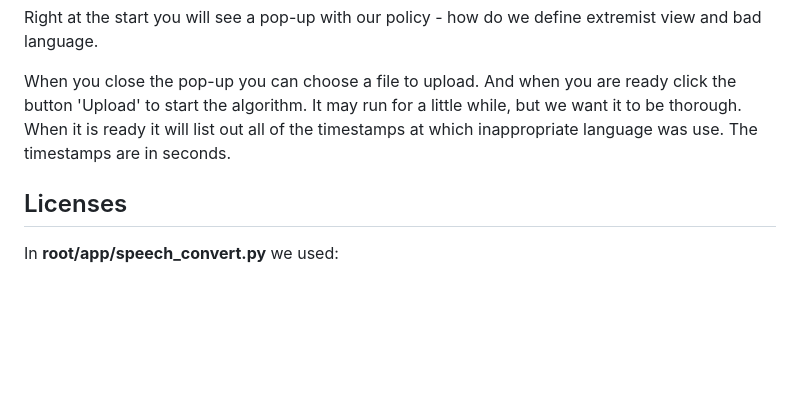
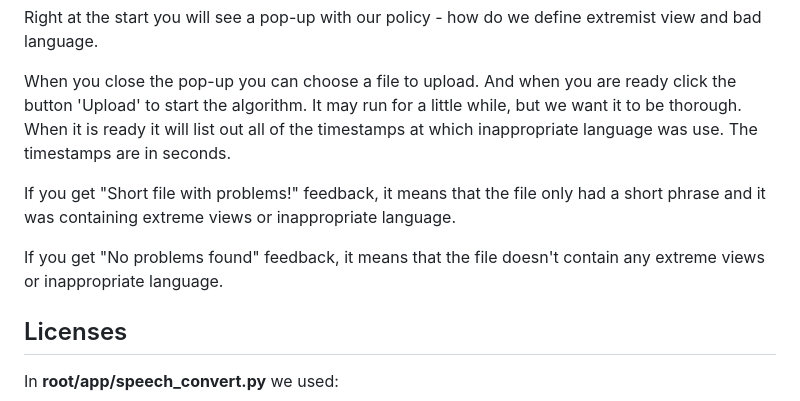
Before and after one commit to Afonso-Nobre/Extreme-Challenge---JunctionX, a Markdown page: README.md, the part around the change. GitHub-like rendering; blank space fills up the shorter version.

```diff
--- a/README.md
+++ b/README.md
@@ -24,6 +24,9 @@ Right at the start you will see a pop-up with our policy - how do we define extr
 
 When you close the pop-up you can choose a file to upload. And when you are ready click the button 'Upload' to start the algorithm. It may run for a little while, but we want it to be thorough. When it is ready it will list out all of the timestamps at which inappropriate language was use. The timestamps are in seconds.
 
+If you get "Short file with problems!" feedback, it means that the file only had a short phrase and it was containing extreme views or inappropriate language.
+
+If you get "No problems found" feedback, it means that the file doesn't contain any extreme views or inappropriate language.
 
 ## Licenses
 
```
